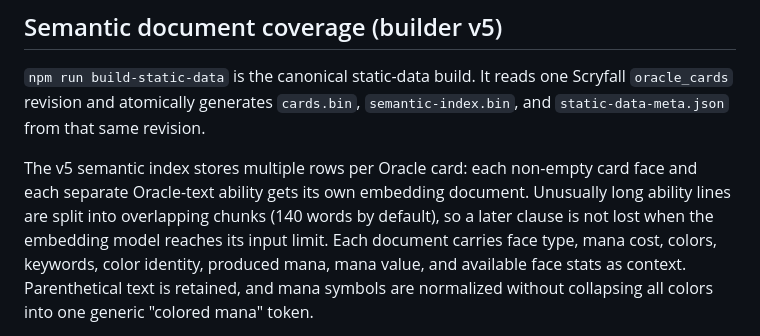
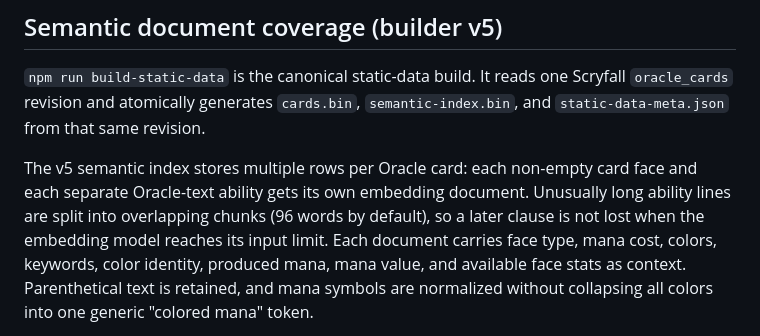
Before and after one commit to DainisssYT/manasearch, a Markdown page: SEMANTIC_INDEX_DEPLOYMENT.md, the part around the change. Drawn GitHub-style.

Commit message:
Document conservative semantic chunk length

```diff
--- a/SEMANTIC_INDEX_DEPLOYMENT.md
+++ b/SEMANTIC_INDEX_DEPLOYMENT.md
@@ -36,7 +36,7 @@ upgrade or paid infrastructure is required.
 
 The v5 semantic index stores multiple rows per Oracle card: each non-empty card face and each
 separate Oracle-text ability gets its own embedding document. Unusually long ability lines are
-split into overlapping chunks (140 words by default), so a later clause is not lost when the
+split into overlapping chunks (96 words by default), so a later clause is not lost when the
 embedding model reaches its input limit. Each document carries face type, mana cost, colors,
 keywords, color identity, produced mana, mana value, and available face stats as context.
 Parenthetical text is retained, and mana symbols are normalized without collapsing all colors
```
